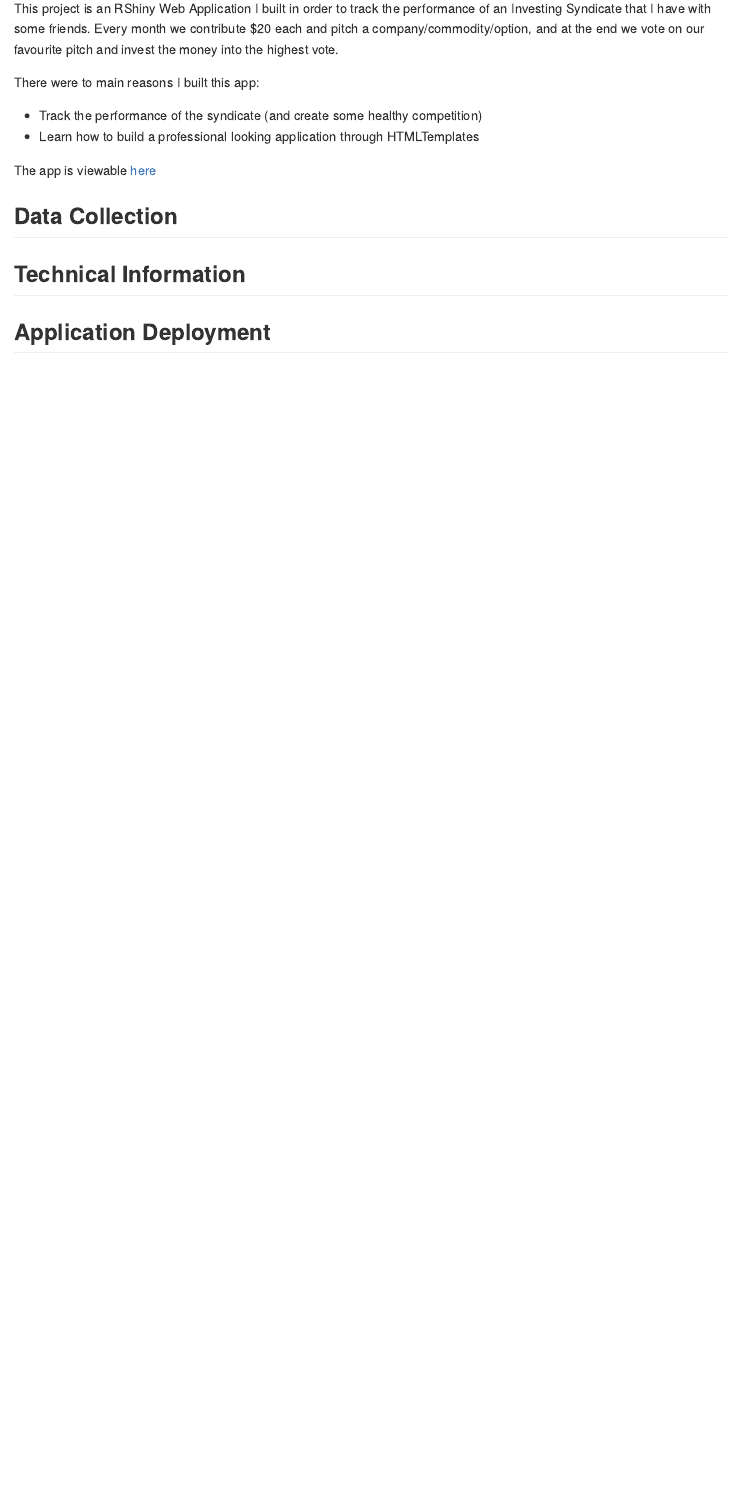
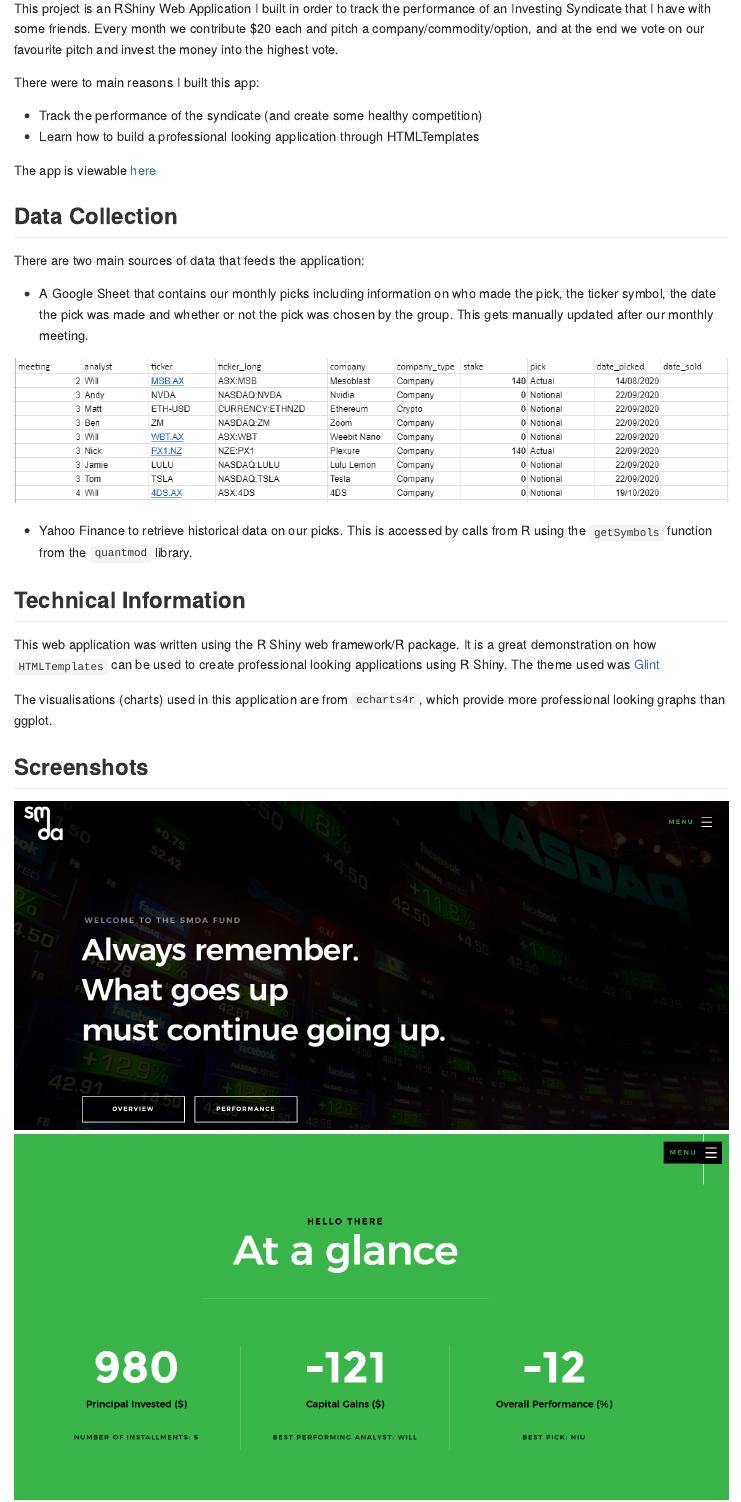
Before and after one commit to andyhcsmith/smda-fund, an R Markdown document (smda-readme.Rmd): the page in a window 1100 px wide, from 110 px down. Rendered offline with R 4.5, knitr and Pandoc, with nearby package versions.

Commit message:
added to readme

```diff
--- a/smda-readme.Rmd
+++ b/smda-readme.Rmd
@@ -19,12 +19,24 @@ There were to main reasons I built this app:
 * Track the performance of the syndicate (and create some healthy competition)
 * Learn how to build a professional looking application through HTMLTemplates
 
-The app is viewable [here](https://github.com/fawda123/rStrava)
+The app is viewable [here](https://andyhcsmith.shinyapps.io/smda/)
 
 ## Data Collection
 
+There are two main sources of data that feeds the application:
+
+* A Google Sheet that contains our monthly picks including information on who made the pick, the ticker symbol, the date the pick was made and whether or not the pick was chosen by the group. This gets manually updated after our monthly meeting.
+
+![](www/images/google-sheet-example.PNG)
+
+* Yahoo Finance to retrieve historical data on our picks. This is accessed by calls from R using the `getSymbols` function from the `quantmod` library.
 
 ## Technical Information
 
+This web application was written using the R Shiny web framework/R package. It is a great demonstration on how `HTMLTemplates` can be used to create professional looking applications using R Shiny. The theme used was [Glint](https://colorlib.com/wp/template/glint/)
 
-## Application Deployment
+The visualisations (charts) used in this application are from `echarts4r`, which provide more professional looking graphs than ggplot.
+
+## Screenshots
+![](www/images/home-page.PNG)![](www/images/at-a-glance.PNG)
+![](www/images/charts.PNG)![](www/images/the-analysts.PNG)
```
Also changed, not shown: README.md, www/images/at-a-glance.PNG (added), www/images/charts.PNG (added), www/images/google-sheet-example.PNG (added), www/images/home-page.PNG (added), www/images/the-analysts.PNG (added), smda-readme.Rmd (8 more changed lines).
